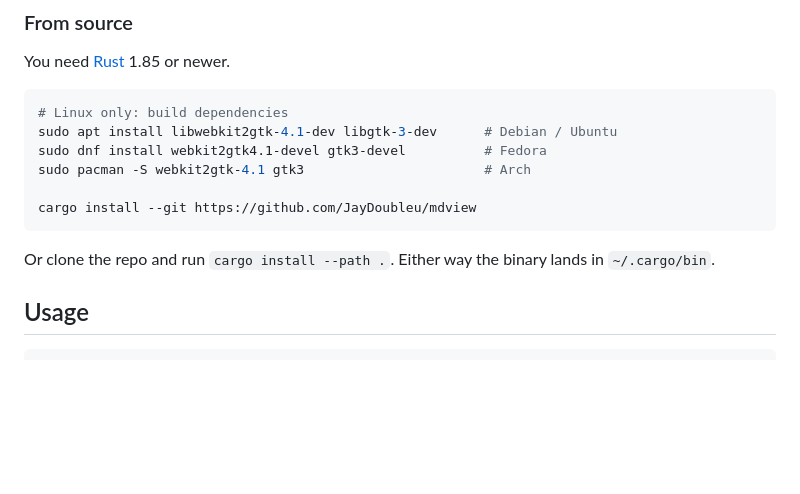
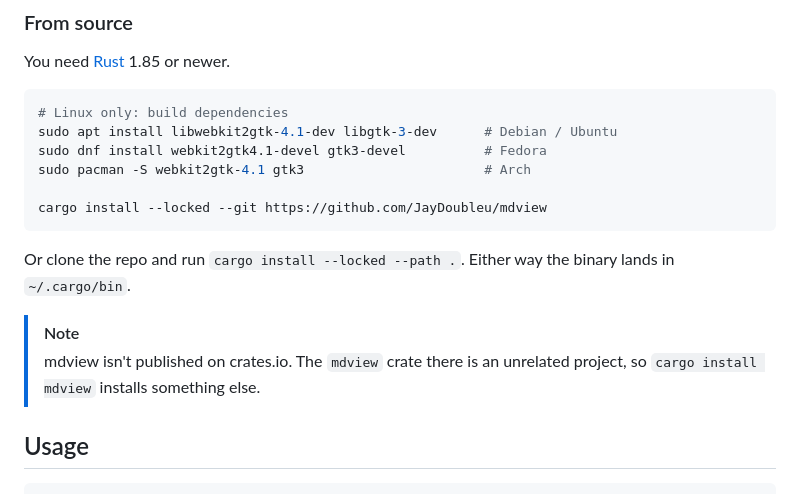
Before and after one commit to JayDoubleu/mdview, a Markdown page: README.md, the part around the change. Drawn GitHub-style; blank space fills up the shorter version.

Commit message:
README: install with --locked and note the crates.io name clash
Co-Authored-By: Claude Opus 5.5 <noreply@anthropic.com>
Claude-Session: https://claude.ai/code/session_01Arb6ijmRUyaDqvL76aQrbc

````diff
--- a/README.md
+++ b/README.md
@@ -42,10 +42,13 @@ sudo apt install libwebkit2gtk-4.1-dev libgtk-3-dev      # Debian / Ubuntu
 sudo dnf install webkit2gtk4.1-devel gtk3-devel          # Fedora
 sudo pacman -S webkit2gtk-4.1 gtk3                       # Arch
 
-cargo install --git https://github.com/JayDoubleu/mdview
+cargo install --locked --git https://github.com/JayDoubleu/mdview
 ```
 
-Or clone the repo and run `cargo install --path .`. Either way the binary lands in `~/.cargo/bin`.
+Or clone the repo and run `cargo install --locked --path .`. Either way the binary lands in `~/.cargo/bin`.
+
+> [!NOTE]
+> mdview isn't published on crates.io. The `mdview` crate there is an unrelated project, so `cargo install mdview` installs something else.
 
 ## Usage
 
````
